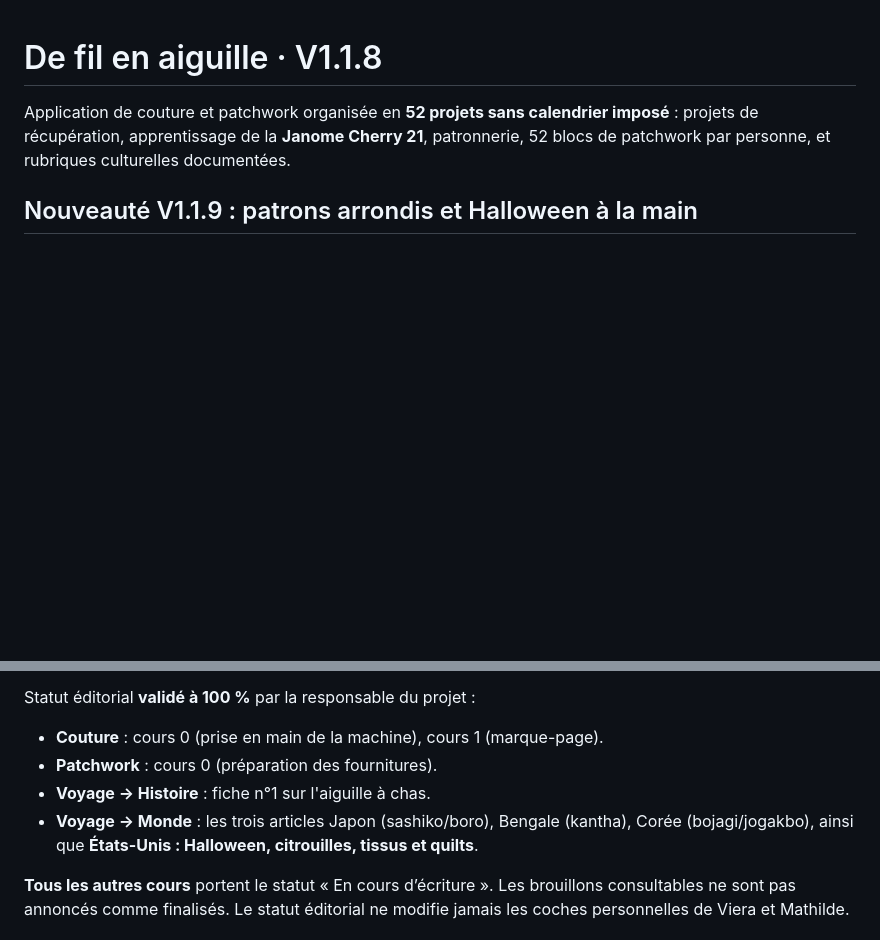
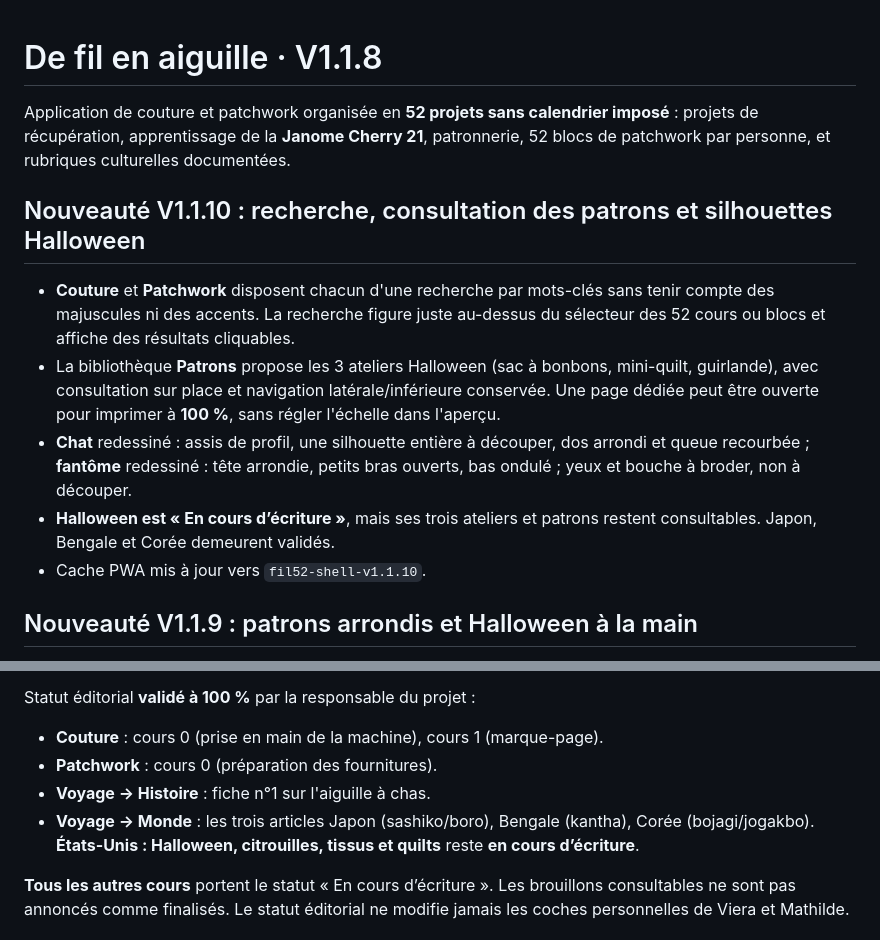
Before and after one commit to webfourmi/le-fil-des-52-semaines, a Markdown page: README.md, 2 parts joined by grey strips. Rendered like a GitHub page; blank space fills up the shorter version.

Commit message:
Documenter V1.1.10 : recherches, consultation des patrons et brouillon Halloween

```diff
--- a/README.md
+++ b/README.md
@@ -1,6 +1,14 @@
 # De fil en aiguille · V1.1.8
 
 Application de couture et patchwork organisée en **52 projets sans calendrier imposé** : projets de récupération, apprentissage de la **Janome Cherry 21**, patronnerie, 52 blocs de patchwork par personne, et rubriques culturelles documentées.
+
+## Nouveauté V1.1.10 : recherche, consultation des patrons et silhouettes Halloween
+
+- **Couture** et **Patchwork** disposent chacun d'une recherche par mots-clés sans tenir compte des majuscules ni des accents. La recherche figure juste au-dessus du sélecteur des 52 cours ou blocs et affiche des résultats cliquables.
+- La bibliothèque **Patrons** propose les 3 ateliers Halloween (sac à bonbons, mini-quilt, guirlande), avec consultation sur place et navigation latérale/inférieure conservée. Une page dédiée peut être ouverte pour imprimer à **100 %**, sans régler l'échelle dans l'aperçu.
+- **Chat** redessiné : assis de profil, une silhouette entière à découper, dos arrondi et queue recourbée ; **fantôme** redessiné : tête arrondie, petits bras ouverts, bas ondulé ; yeux et bouche à broder, non à découper.
+- **Halloween est « En cours d’écriture »**, mais ses trois ateliers et patrons restent consultables. Japon, Bengale et Corée demeurent validés.
+- Cache PWA mis à jour vers `fil52-shell-v1.1.10`.
 
 ## Nouveauté V1.1.9 : patrons arrondis et Halloween à la main
 
@@ -16,7 +24,7 @@ Statut éditorial **validé à 100 %** par la responsable du projet :
 - **Couture** : cours 0 (prise en main de la machine), cours 1 (marque-page).
 - **Patchwork** : cours 0 (préparation des fournitures).
 - **Voyage → Histoire** : fiche n°1 sur l'aiguille à chas.
-- **Voyage → Monde** : les trois articles Japon (sashiko/boro), Bengale (kantha), Corée (bojagi/jogakbo), ainsi que **États-Unis : Halloween, citrouilles, tissus et quilts**.
+- **Voyage → Monde** : les trois articles Japon (sashiko/boro), Bengale (kantha), Corée (bojagi/jogakbo). **États-Unis : Halloween, citrouilles, tissus et quilts** reste **en cours d’écriture**.
 
 **Tous les autres cours** portent le statut « En cours d’écriture ». Les brouillons consultables ne sont pas annoncés comme finalisés. Le statut éditorial ne modifie jamais les coches personnelles de Viera et Mathilde.
 
```
